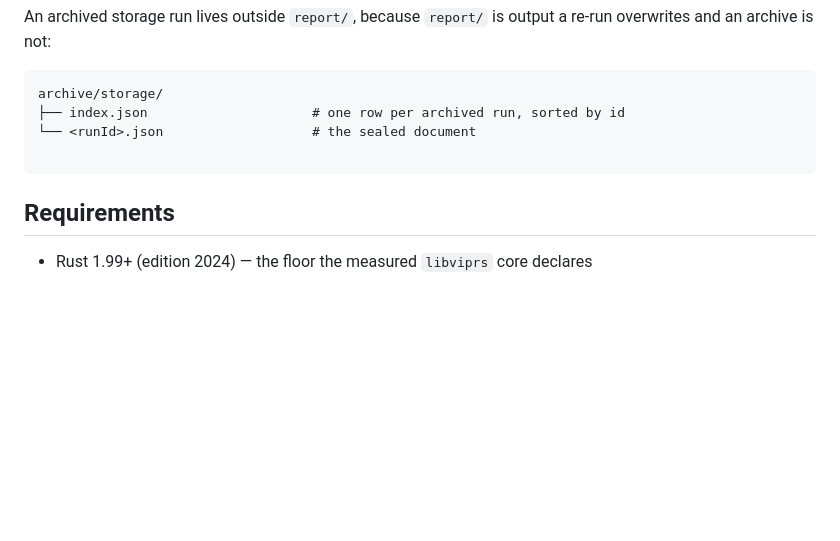
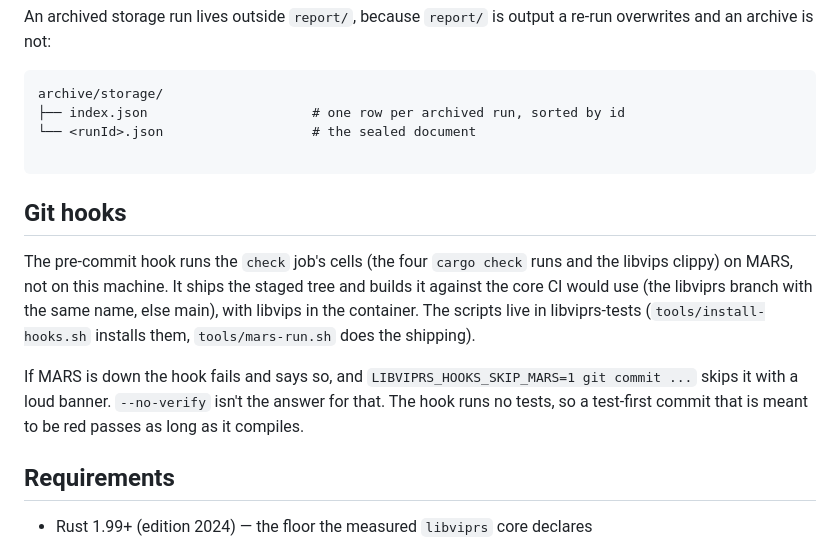
Before and after one commit to libviprs/libviprs-bench, a Markdown page: README.md, the part around the change. Rendered like a GitHub page; blank space fills up the shorter version.

Commit message:
Document that the git hooks run on MARS
The pre-commit hook builds the check cells on MARS now, against the
core CI would use, so the README says how that works: the override for
a MARS that's down, and that a test-first commit that is red on purpose
passes since the hook runs no tests.

Closes #151

````diff
--- a/README.md
+++ b/README.md
@@ -475,6 +475,17 @@ archive/storage/
 
 ```
 
+## Git hooks
+
+The pre-commit hook runs the `check` job's cells (the four `cargo check` runs and the libvips clippy)
+on MARS, not on this machine. It ships the staged tree and builds it against the core CI would use
+(the libviprs branch with the same name, else main), with libvips in the container. The scripts live in
+libviprs-tests (`tools/install-hooks.sh` installs them, `tools/mars-run.sh` does the shipping).
+
+If MARS is down the hook fails and says so, and `LIBVIPRS_HOOKS_SKIP_MARS=1 git commit ...` skips it
+with a loud banner. `--no-verify` isn't the answer for that. The hook runs no tests, so a test-first
+commit that is meant to be red passes as long as it compiles.
+
 ## Requirements
 
 - Rust 1.99+ (edition 2024) — the floor the measured `libviprs` core declares
````
